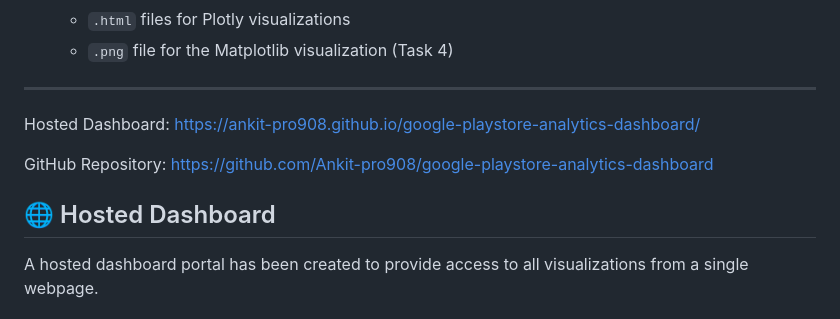
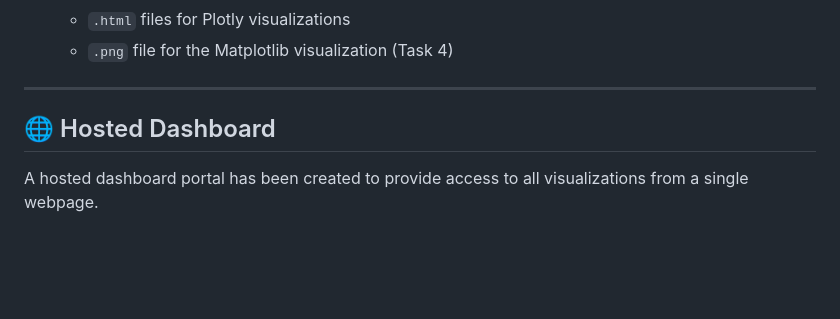
Before and after one commit to Ankit-pro908/google-playstore-analytics-dashboard, a Markdown page: README.md, the part around the change. GitHub-like rendering; blank space fills up the shorter version.

Commit message:
corrected some errors in README.md
Removed hosted dashboard links and updated section formatting.

```diff
--- a/README.md
+++ b/README.md
@@ -242,13 +242,8 @@ pip install pandas numpy plotly matplotlib pytz nltk scikit-learn
    - `.png` file for the Matplotlib visualization (Task 4)
 
 ---
-Hosted Dashboard:
-https://ankit-pro908.github.io/google-playstore-analytics-dashboard/
 
-GitHub Repository:
-https://github.com/Ankit-pro908/google-playstore-analytics-dashboard
 ## 🌐 Hosted Dashboard
-
 A hosted dashboard portal has been created to provide access to all visualizations from a single webpage.
 
 ### Live Website
```
